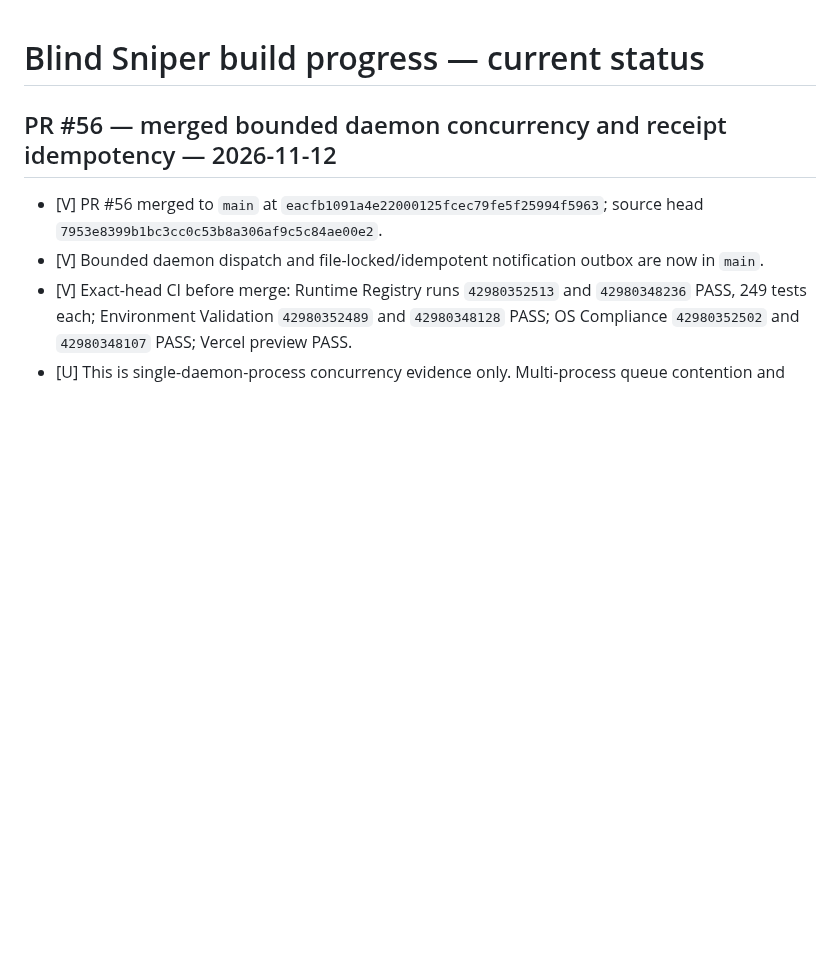
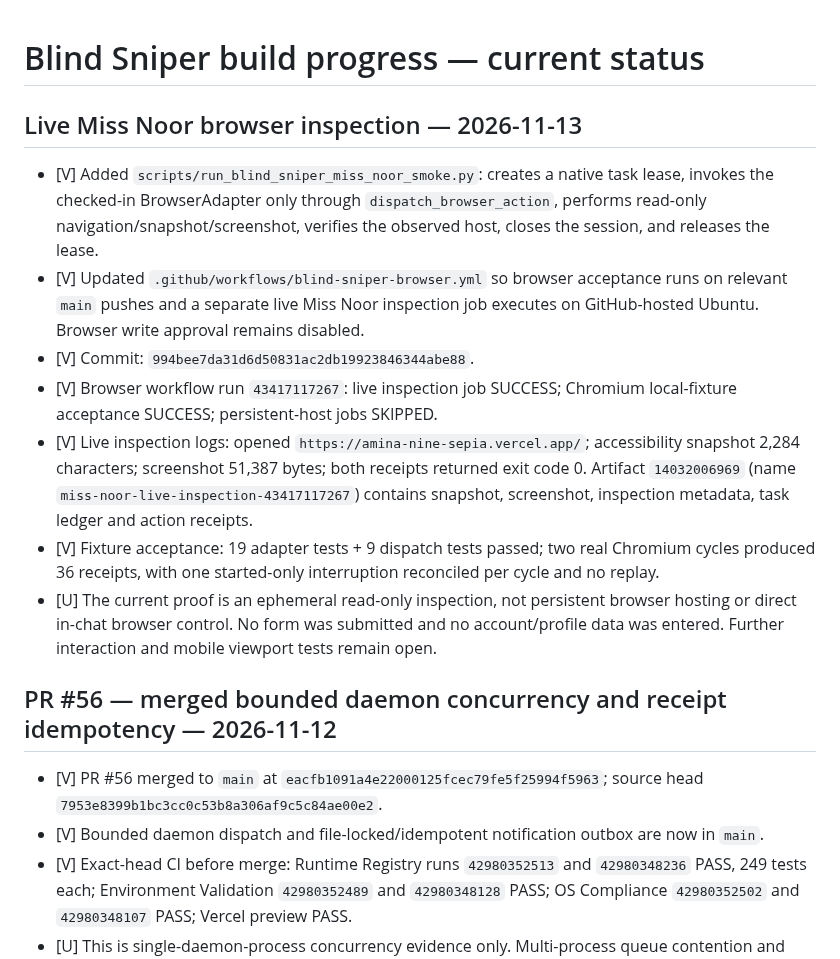
Before and after one commit to madnessgate44-debug/Blind-sniper-, a Markdown page: chatgpt-home/runtime/BUILD_PROGRESS.md, the part around the change. GitHub-like rendering; blank space fills up the shorter version.

Commit message:
docs(progress): record live Miss Noor browser inspection evidence

```diff
--- a/chatgpt-home/runtime/BUILD_PROGRESS.md
+++ b/chatgpt-home/runtime/BUILD_PROGRESS.md
@@ -1,4 +1,14 @@
 # Blind Sniper build progress — current status
+
+## Live Miss Noor browser inspection — 2026-11-13
+
+- [V] Added `scripts/run_blind_sniper_miss_noor_smoke.py`: creates a native task lease, invokes the checked-in BrowserAdapter only through `dispatch_browser_action`, performs read-only navigation/snapshot/screenshot, verifies the observed host, closes the session, and releases the lease.
+- [V] Updated `.github/workflows/blind-sniper-browser.yml` so browser acceptance runs on relevant `main` pushes and a separate live Miss Noor inspection job executes on GitHub-hosted Ubuntu. Browser write approval remains disabled.
+- [V] Commit: `994bee7da31d6d50831ac2db19923846344abe88`.
+- [V] Browser workflow run `43417117267`: live inspection job SUCCESS; Chromium local-fixture acceptance SUCCESS; persistent-host jobs SKIPPED.
+- [V] Live inspection logs: opened `https://amina-nine-sepia.vercel.app/`; accessibility snapshot 2,284 characters; screenshot 51,387 bytes; both receipts returned exit code 0. Artifact `14032006969` (name `miss-noor-live-inspection-43417117267`) contains snapshot, screenshot, inspection metadata, task ledger and action receipts.
+- [V] Fixture acceptance: 19 adapter tests + 9 dispatch tests passed; two real Chromium cycles produced 36 receipts, with one started-only interruption reconciled per cycle and no replay.
+- [U] The current proof is an ephemeral read-only inspection, not persistent browser hosting or direct in-chat browser control. No form was submitted and no account/profile data was entered. Further interaction and mobile viewport tests remain open.
 
 ## PR #56 — merged bounded daemon concurrency and receipt idempotency — 2026-11-12
 
```
